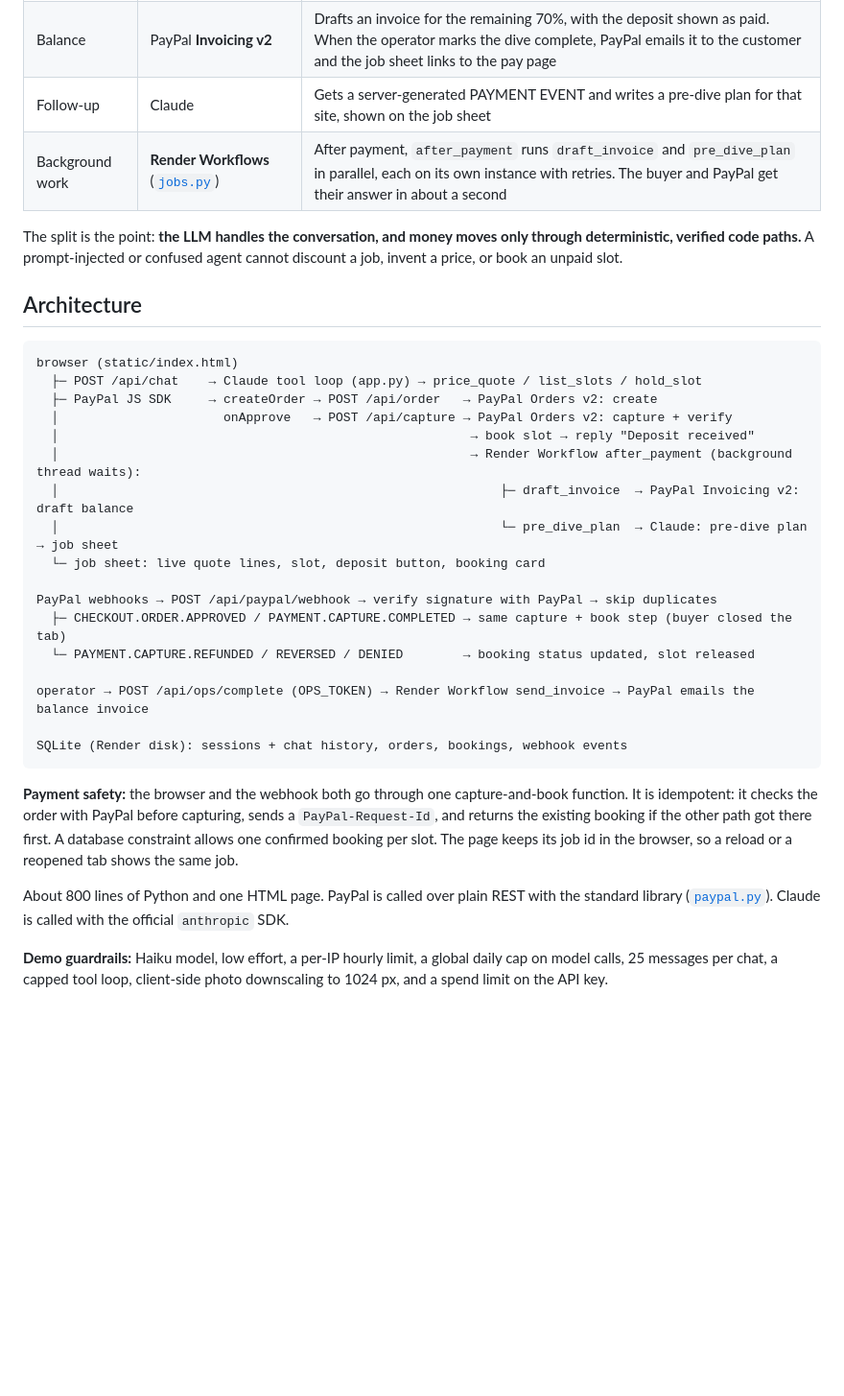
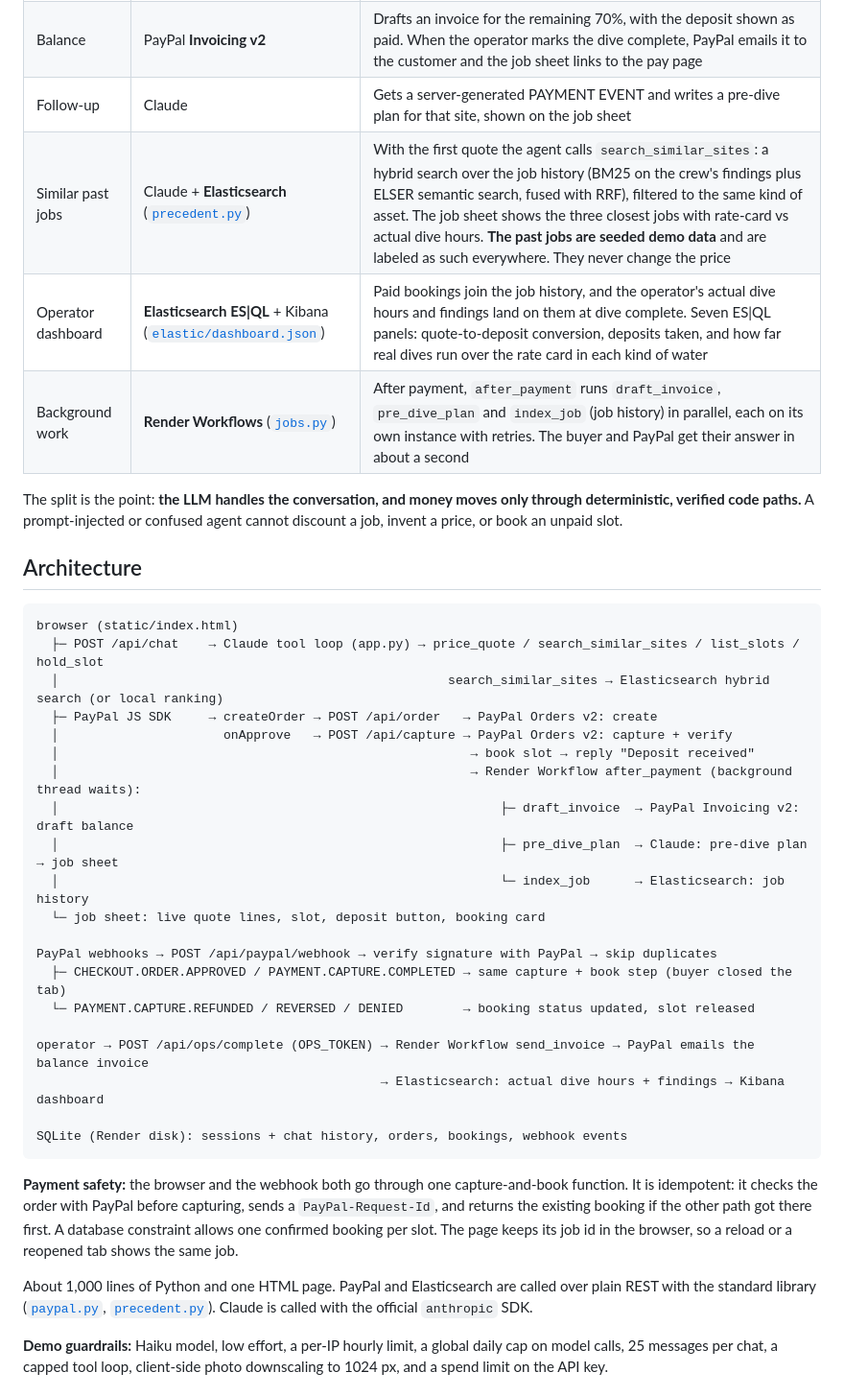
Before and after one commit to thiagopari/pierside, a Markdown page: README.md, the part around one of its changes. Shown at 96% size. Rendered like a GitHub page; blank space fills up the shorter version.

````diff
--- a/README.md
+++ b/README.md
@@ -24,7 +24,9 @@ Try: "12 wooden pilings at our marina in Quincy, about 25 ft deep", answer the a
 | Book it | Server code | Captures the order, then checks that the status is `COMPLETED` and the amount equals the deposit. Only then does it book the slot |
 | Balance | PayPal **Invoicing v2** | Drafts an invoice for the remaining 70%, with the deposit shown as paid. When the operator marks the dive complete, PayPal emails it to the customer and the job sheet links to the pay page |
 | Follow-up | Claude | Gets a server-generated PAYMENT EVENT and writes a pre-dive plan for that site, shown on the job sheet |
-| Background work | **Render Workflows** ([`jobs.py`](jobs.py)) | After payment, `after_payment` runs `draft_invoice` and `pre_dive_plan` in parallel, each on its own instance with retries. The buyer and PayPal get their answer in about a second |
+| Similar past jobs | Claude + **Elasticsearch** ([`precedent.py`](precedent.py)) | With the first quote the agent calls `search_similar_sites`: a hybrid search over the job history (BM25 on the crew's findings plus ELSER semantic search, fused with RRF), filtered to the same kind of asset. The job sheet shows the three closest jobs with rate-card vs actual dive hours. **The past jobs are seeded demo data** and are labeled as such everywhere. They never change the price |
+| Operator dashboard | **Elasticsearch ES\|QL** + Kibana ([`elastic/dashboard.json`](elastic/dashboard.json)) | Paid bookings join the job history, and the operator's actual dive hours and findings land on them at dive complete. Seven ES\|QL panels: quote-to-deposit conversion, deposits taken, and how far real dives run over the rate card in each kind of water |
+| Background work | **Render Workflows** ([`jobs.py`](jobs.py)) | After payment, `after_payment` runs `draft_invoice`, `pre_dive_plan` and `index_job` (job history) in parallel, each on its own instance with retries. The buyer and PayPal get their answer in about a second |
 
 The split is the point: **the LLM handles the conversation, and money moves only through deterministic, verified code paths.** A prompt-injected or confused agent cannot discount a job, invent a price, or book an unpaid slot.
 
@@ -32,13 +34,15 @@ The split is the point: **the LLM handles the conversation, and money moves only
 
 ```
 browser (static/index.html)
-  ├─ POST /api/chat    → Claude tool loop (app.py) → price_quote / list_slots / hold_slot
+  ├─ POST /api/chat    → Claude tool loop (app.py) → price_quote / search_similar_sites / list_slots / hold_slot
+  │                                                    search_similar_sites → Elasticsearch hybrid search (or local ranking)
   ├─ PayPal JS SDK     → createOrder → POST /api/order   → PayPal Orders v2: create
   │                      onApprove   → POST /api/capture → PayPal Orders v2: capture + verify
   │                                                       → book slot → reply "Deposit received"
   │                                                       → Render Workflow after_payment (background thread waits):
   │                                                           ├─ draft_invoice  → PayPal Invoicing v2: draft balance
-  │                                                           └─ pre_dive_plan  → Claude: pre-dive plan → job sheet
+  │                                                           ├─ pre_dive_plan  → Claude: pre-dive plan → job sheet
+  │                                                           └─ index_job      → Elasticsearch: job history
   └─ job sheet: live quote lines, slot, deposit button, booking card
 
 PayPal webhooks → POST /api/paypal/webhook → verify signature with PayPal → skip duplicates
@@ -46,12 +50,13 @@ PayPal webhooks → POST /api/paypal/webhook → verify signature with PayPal
   └─ PAYMENT.CAPTURE.REFUNDED / REVERSED / DENIED        → booking status updated, slot released
 
 operator → POST /api/ops/complete (OPS_TOKEN) → Render Workflow send_invoice → PayPal emails the balance invoice
+                                              → Elasticsearch: actual dive hours + findings → Kibana dashboard
 
 SQLite (Render disk): sessions + chat history, orders, bookings, webhook events
 ```
 
 **Payment safety:** the browser and the webhook both go through one capture-and-book function. It is idempotent: it checks the order with PayPal before capturing, sends a `PayPal-Request-Id`, and returns the existing booking if the other path got there first. A database constraint allows one confirmed booking per slot. The page keeps its job id in the browser, so a reload or a reopened tab shows the same job.
 
-About 800 lines of Python and one HTML page. PayPal is called over plain REST with the standard library ([`paypal.py`](paypal.py)). Claude is called with the official `anthropic` SDK.
+About 1,000 lines of Python and one HTML page. PayPal and Elasticsearch are called over plain REST with the standard library ([`paypal.py`](paypal.py), [`precedent.py`](precedent.py)). Claude is called with the official `anthropic` SDK.
 
 **Demo guardrails:** Haiku model, low effort, a per-IP hourly limit, a global daily cap on model calls, 25 messages per chat, a capped tool loop, client-side photo downscaling to 1024 px, and a spend limit on the API key.
````
Also changed, not shown: other parts of README.md (+28 -1 lines), docs/screens/6_elastic_dashboard.png (added), 9 other files.
